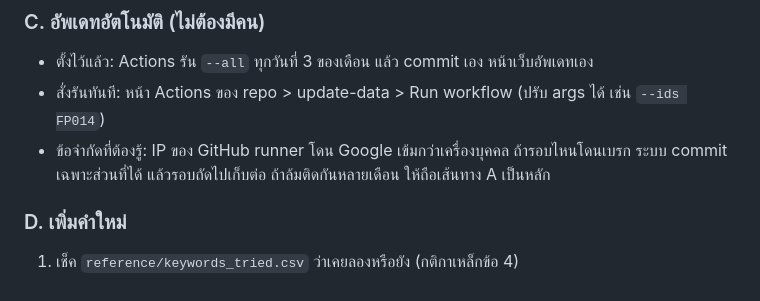
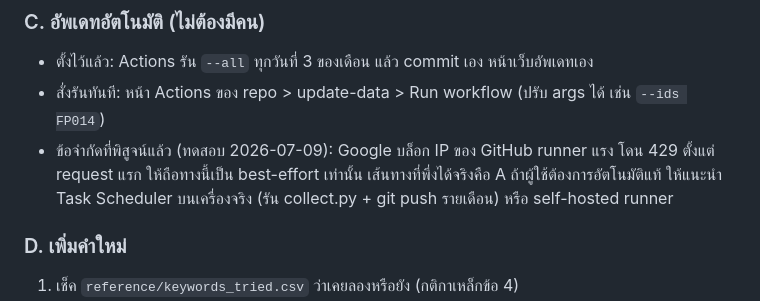
Before and after one commit to reload0981-ops/google-trends-toolkit, a Markdown page: SKILL.md, the part around the change. Drawn GitHub-style.

```diff
--- a/SKILL.md
+++ b/SKILL.md
@@ -54,7 +54,7 @@ scope อื่น: `--group FP,FU` / `--all` / `--geo TH` / `--start ... --end
 ### C. อัพเดทอัตโนมัติ (ไม่ต้องมีคน)
 - ตั้งไว้แล้ว: Actions รัน `--all` ทุกวันที่ 3 ของเดือน แล้ว commit เอง หน้าเว็บอัพเดทเอง
 - สั่งรันทันที: หน้า Actions ของ repo > update-data > Run workflow (ปรับ args ได้ เช่น `--ids FP014`)
-- ข้อจำกัดที่ต้องรู้: IP ของ GitHub runner โดน Google เข้มกว่าเครื่องบุคคล ถ้ารอบไหนโดนเบรก ระบบ commit เฉพาะส่วนที่ได้ แล้วรอบถัดไปเก็บต่อ ถ้าล้มติดกันหลายเดือน ให้ถือเส้นทาง A เป็นหลัก
+- ข้อจำกัดที่พิสูจน์แล้ว (ทดสอบ 2026-07-09): Google บล็อก IP ของ GitHub runner แรง โดน 429 ตั้งแต่ request แรก ให้ถือทางนี้เป็น best-effort เท่านั้น เส้นทางที่พึ่งได้จริงคือ A ถ้าผู้ใช้ต้องการอัตโนมัติแท้ ให้แนะนำ Task Scheduler บนเครื่องจริง (รัน collect.py + git push รายเดือน) หรือ self-hosted runner
 
 ### D. เพิ่มคำใหม่
 1. เช็ค `reference/keywords_tried.csv` ว่าเคยลองหรือยัง (กติกาเหล็กข้อ 4)
```
Also changed, not shown: README.md (+1 -1 lines).
